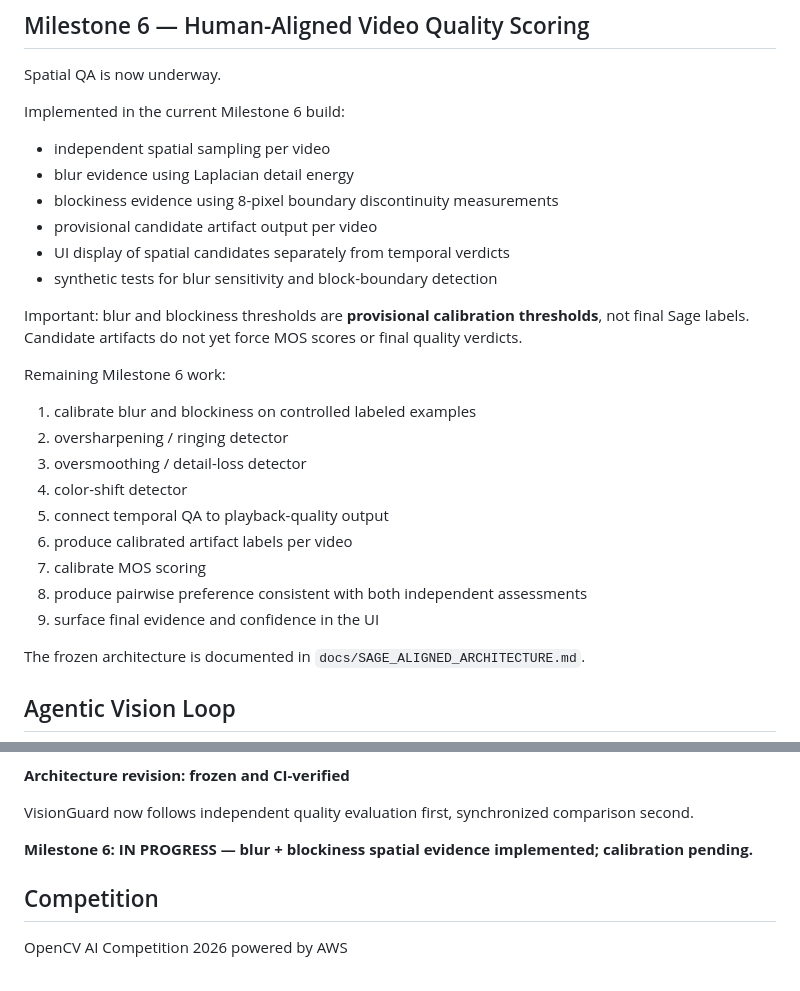
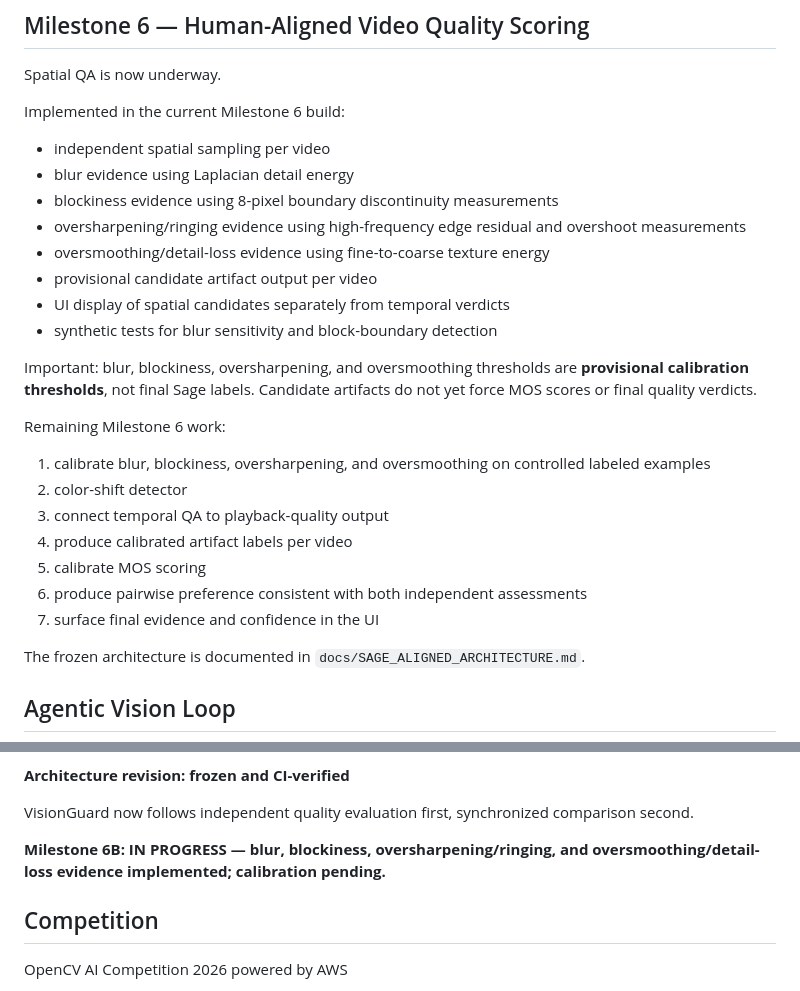
Before and after one commit to mictopraise/Visionguard-qa, a Markdown page: README.md, 2 parts joined by grey strips. GitHub-like rendering.

Commit message:
docs: record Milestone 6B spatial QA progress

```diff
--- a/README.md
+++ b/README.md
@@ -85,23 +85,23 @@ Implemented in the current Milestone 6 build:
 - independent spatial sampling per video
 - blur evidence using Laplacian detail energy
 - blockiness evidence using 8-pixel boundary discontinuity measurements
+- oversharpening/ringing evidence using high-frequency edge residual and overshoot measurements
+- oversmoothing/detail-loss evidence using fine-to-coarse texture energy
 - provisional candidate artifact output per video
 - UI display of spatial candidates separately from temporal verdicts
 - synthetic tests for blur sensitivity and block-boundary detection
 
-Important: blur and blockiness thresholds are **provisional calibration thresholds**, not final Sage labels. Candidate artifacts do not yet force MOS scores or final quality verdicts.
+Important: blur, blockiness, oversharpening, and oversmoothing thresholds are **provisional calibration thresholds**, not final Sage labels. Candidate artifacts do not yet force MOS scores or final quality verdicts.
 
 Remaining Milestone 6 work:
 
-1. calibrate blur and blockiness on controlled labeled examples
-2. oversharpening / ringing detector
-3. oversmoothing / detail-loss detector
-4. color-shift detector
-5. connect temporal QA to playback-quality output
-6. produce calibrated artifact labels per video
-7. calibrate MOS scoring
-8. produce pairwise preference consistent with both independent assessments
-9. surface final evidence and confidence in the UI
+1. calibrate blur, blockiness, oversharpening, and oversmoothing on controlled labeled examples
+2. color-shift detector
+3. connect temporal QA to playback-quality output
+4. produce calibrated artifact labels per video
+5. calibrate MOS scoring
+6. produce pairwise preference consistent with both independent assessments
+7. surface final evidence and confidence in the UI
 
 The frozen architecture is documented in `docs/SAGE_ALIGNED_ARCHITECTURE.md`.
 
@@ -173,7 +173,7 @@ pytest
 
 VisionGuard now follows independent quality evaluation first, synchronized comparison second.
 
-**Milestone 6: IN PROGRESS — blur + blockiness spatial evidence implemented; calibration pending.**
+**Milestone 6B: IN PROGRESS — blur, blockiness, oversharpening/ringing, and oversmoothing/detail-loss evidence implemented; calibration pending.**
 
 ## Competition
 
```
